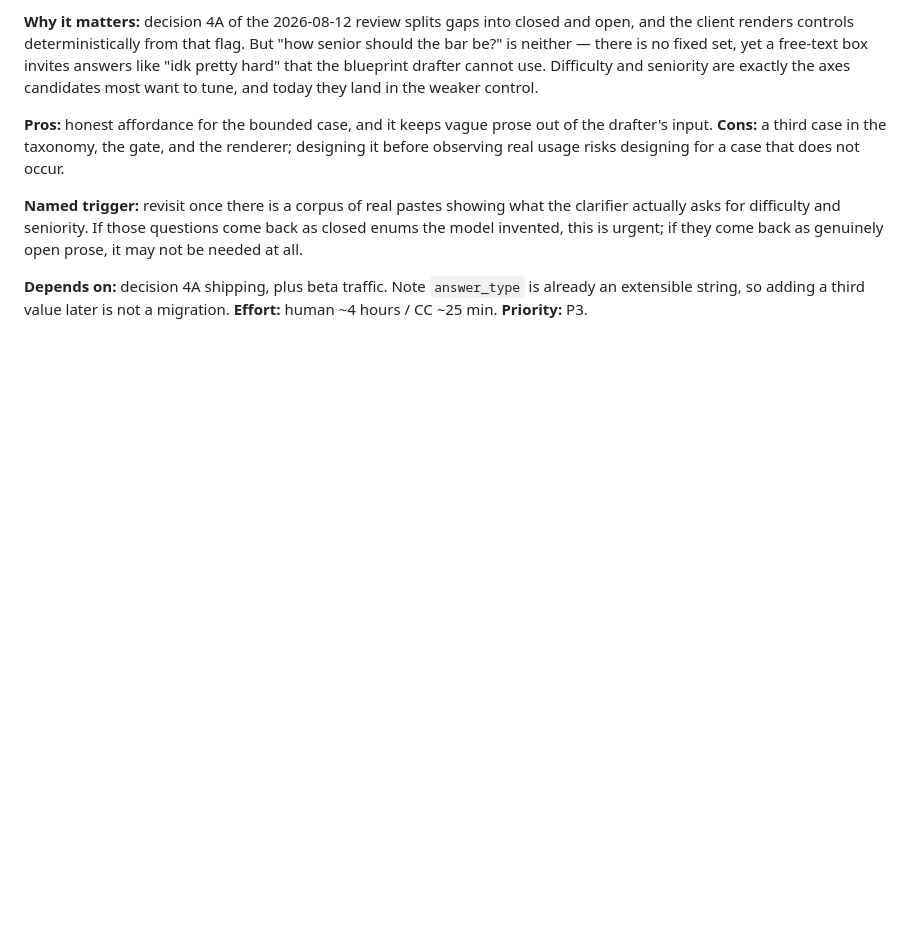
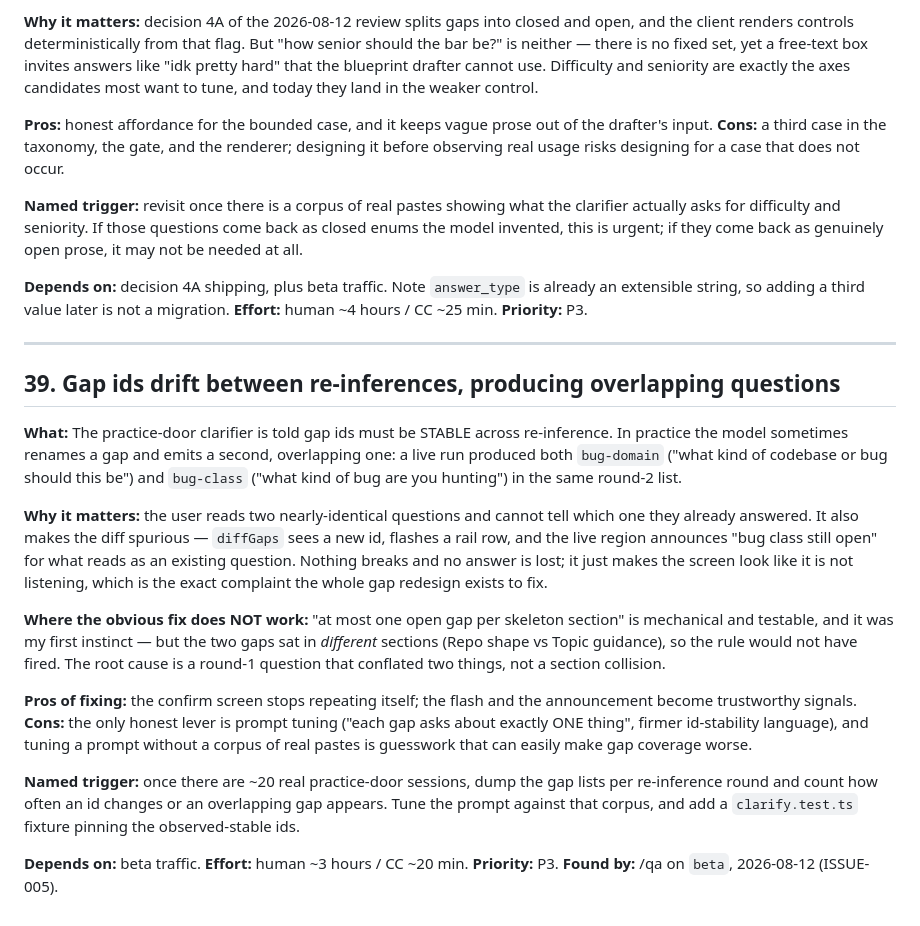
Before and after one commit to johnz4021/Zenkai, a Markdown page: TODOS.md, the part around the change. GitHub-like rendering; blank space fills up the shorter version.

Commit message:
docs(qa): QA report for the gap-derived confirm screen + TODOS #39
5 issues found, 4 fixed and verified, 1 deferred with its trigger. Health
score 90 to 99. Records what was NOT verified live (the degraded claude -p
fallback, and a real 5-minute build) so the next run knows where the holes are.

```diff
--- a/TODOS.md
+++ b/TODOS.md
@@ -905,3 +905,39 @@ prose, it may not be needed at all.
 **Depends on:** decision 4A shipping, plus beta traffic. Note `answer_type` is already an
 extensible string, so adding a third value later is not a migration.
 **Effort:** human ~4 hours / CC ~25 min. **Priority:** P3.
+
+---
+
+## 39. Gap ids drift between re-inferences, producing overlapping questions
+
+**What:** The practice-door clarifier is told gap ids must be STABLE across
+re-inference. In practice the model sometimes renames a gap and emits a second,
+overlapping one: a live run produced both `bug-domain` ("what kind of codebase or bug
+should this be") and `bug-class` ("what kind of bug are you hunting") in the same
+round-2 list.
+
+**Why it matters:** the user reads two nearly-identical questions and cannot tell which
+one they already answered. It also makes the diff spurious — `diffGaps` sees a new id,
+flashes a rail row, and the live region announces "bug class still open" for what reads
+as an existing question. Nothing breaks and no answer is lost; it just makes the screen
+look like it is not listening, which is the exact complaint the whole gap redesign
+exists to fix.
+
+**Where the obvious fix does NOT work:** "at most one open gap per skeleton section" is
+mechanical and testable, and it was my first instinct — but the two gaps sat in
+*different* sections (Repo shape vs Topic guidance), so the rule would not have fired.
+The root cause is a round-1 question that conflated two things, not a section collision.
+
+**Pros of fixing:** the confirm screen stops repeating itself; the flash and the
+announcement become trustworthy signals.
+**Cons:** the only honest lever is prompt tuning ("each gap asks about exactly ONE
+thing", firmer id-stability language), and tuning a prompt without a corpus of real
+pastes is guesswork that can easily make gap coverage worse.
+
+**Named trigger:** once there are ~20 real practice-door sessions, dump the gap lists
+per re-inference round and count how often an id changes or an overlapping gap appears.
+Tune the prompt against that corpus, and add a `clarify.test.ts` fixture pinning the
+observed-stable ids.
+
+**Depends on:** beta traffic. **Effort:** human ~3 hours / CC ~20 min. **Priority:** P3.
+**Found by:** /qa on `beta`, 2026-08-12 (ISSUE-005).
```
